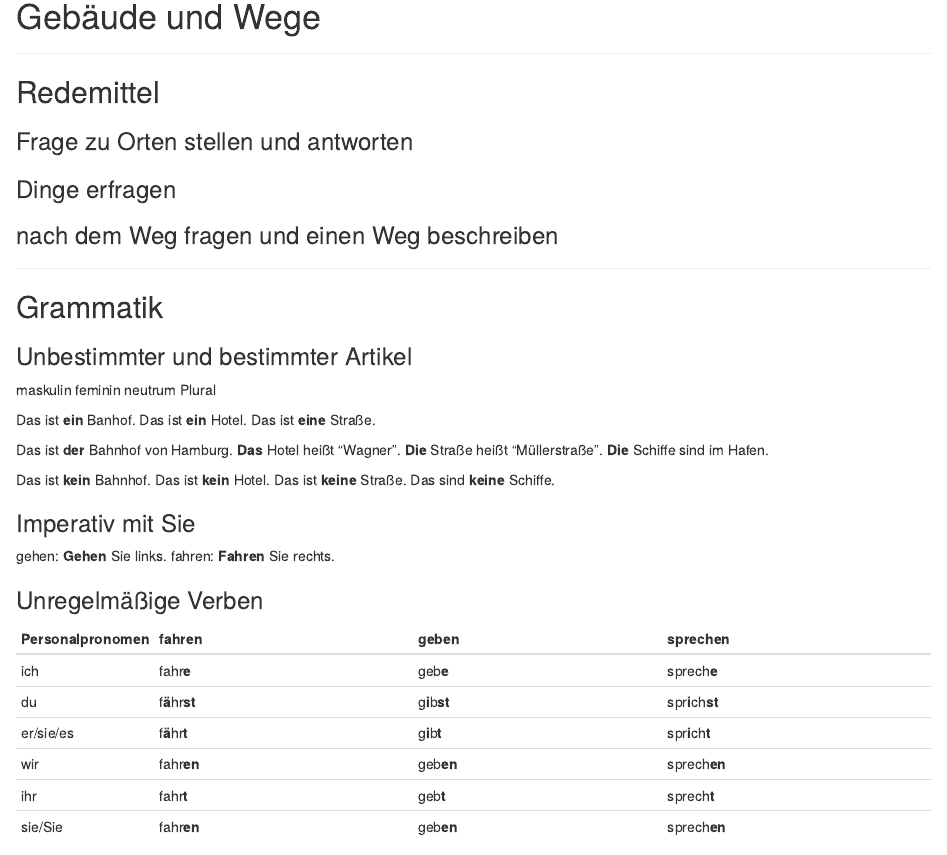
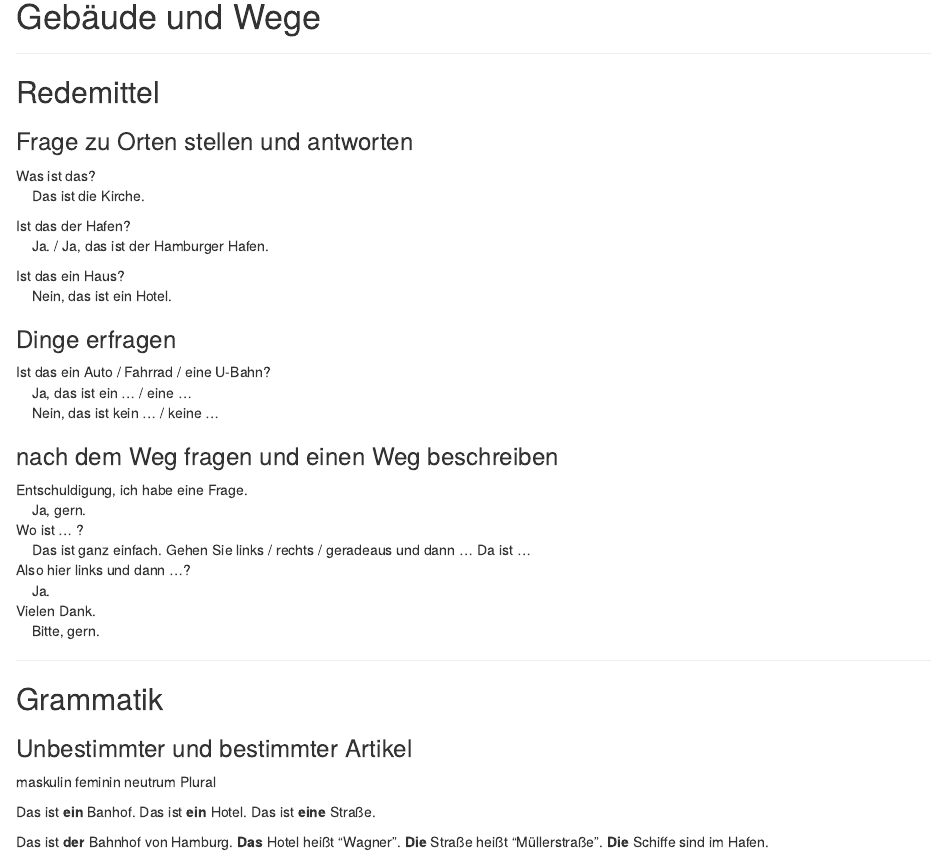
Before and after one commit to isaacMedina1/DaF-Buch, an R Markdown document (03-Gebäude-und-Wege.rmd): the page in a window 1100 px wide, from its top. Rendered offline with R 4.5, knitr and Pandoc, with nearby package versions; drawn as R Markdown's standard HTML page in place of the format the file asks for.

Commit message:
commiting from mac

```diff
--- a/03-Gebäude-und-Wege.rmd
+++ b/03-Gebäude-und-Wege.rmd
@@ -8,9 +8,19 @@ Redemittel
 
 ### Frage zu Orten stellen und antworten {-}
 
+Was ist das?<br>&nbsp;&nbsp;&nbsp;&nbsp;Das ist die Kirche.
+
+Ist das der Hafen?<br>&nbsp;&nbsp;&nbsp;&nbsp;Ja. / Ja, das ist der Hamburger Hafen.
+
+Ist das ein Haus?<br>&nbsp;&nbsp;&nbsp;&nbsp;Nein, das ist ein Hotel.
+
 ### Dinge erfragen {-}
 
+Ist das ein Auto / Fahrrad / eine U-Bahn?<br>&nbsp;&nbsp;&nbsp;&nbsp;Ja, das ist ein ... / eine ...<br>&nbsp;&nbsp;&nbsp;&nbsp;Nein, das ist kein ... / keine ...
+
 ### nach dem Weg fragen und einen Weg beschreiben {-}
+
+Entschuldigung, ich habe eine Frage.<br>&nbsp;&nbsp;&nbsp;&nbsp;Ja, gern.<br>Wo ist ... ?<br>&nbsp;&nbsp;&nbsp;&nbsp;Das ist ganz einfach. Gehen Sie links / rechts / geradeaus und dann ... Da ist ...<br>Also hier links und dann ...?<br>&nbsp;&nbsp;&nbsp;&nbsp;Ja.<br>Vielen Dank.<br>&nbsp;&nbsp;&nbsp;&nbsp;Bitte, gern.
 
 ---
 
```
